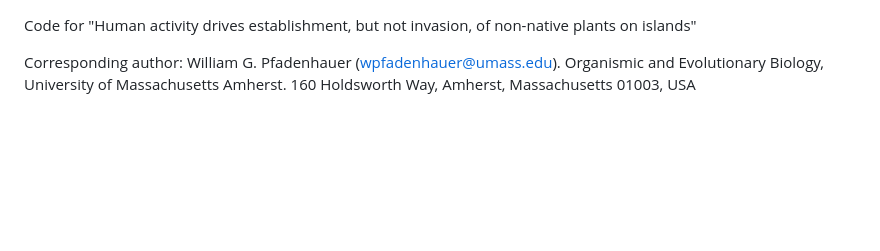
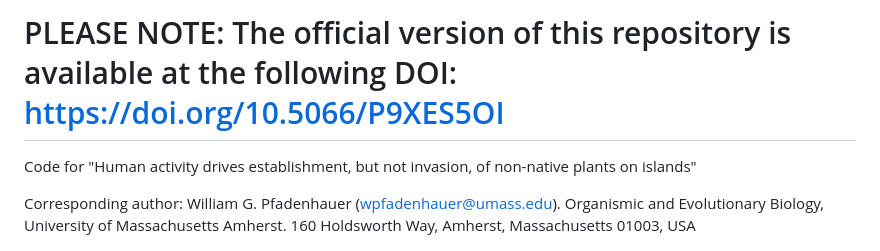
Before and after one commit to wpfadenhauer/Island-Biogeography, a Markdown page: README.md, the part around the change. Rendered like a GitHub page; blank space fills up the shorter version.

```diff
--- a/README.md
+++ b/README.md
@@ -1,3 +1,7 @@
+
+# PLEASE NOTE: The official version of this repository is available at the following DOI: https://doi.org/10.5066/P9XES5OI
+
+
 Code for "Human activity drives establishment, but not invasion, of non-native plants on islands"
 
 Corresponding author: William G. Pfadenhauer (wpfadenhauer@umass.edu). Organismic and Evolutionary Biology, University of Massachusetts Amherst. 160 Holdsworth Way, Amherst, Massachusetts 01003, USA
```
